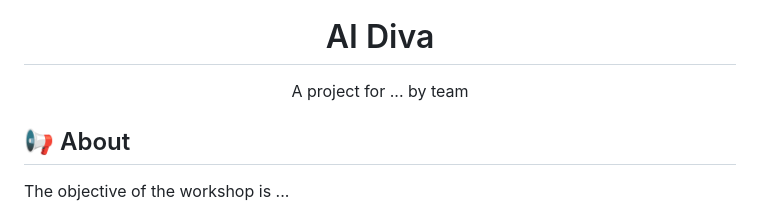
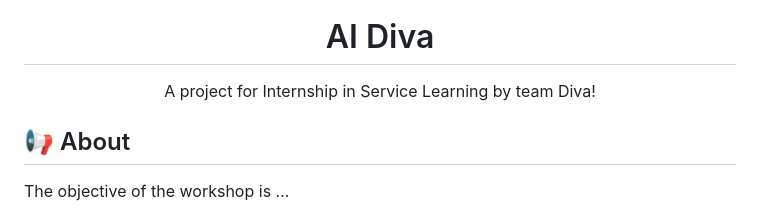
Before and after one commit to TAP-GGC/AiDiva, a Markdown page: README.md, the part around the change. GitHub-like rendering.

```diff
--- a/README.md
+++ b/README.md
@@ -4,7 +4,7 @@
 <p align="center">
   <img alt="Template Logo" src="media\logos\3remove.png" width="" height="350" />
   <h1 align="center">AI Diva</h1>
-  <p align="center">A project for ... by team  </p>
+  <p align="center">A project for Internship in Service Learning by team Diva! </p>
 </p>
 <!-- the emojis are not set in stone! If you'd like you can remove them entirely or select your own from https://gist.github.com/rxaviers/7360908 you are welcome to -->
 
```
